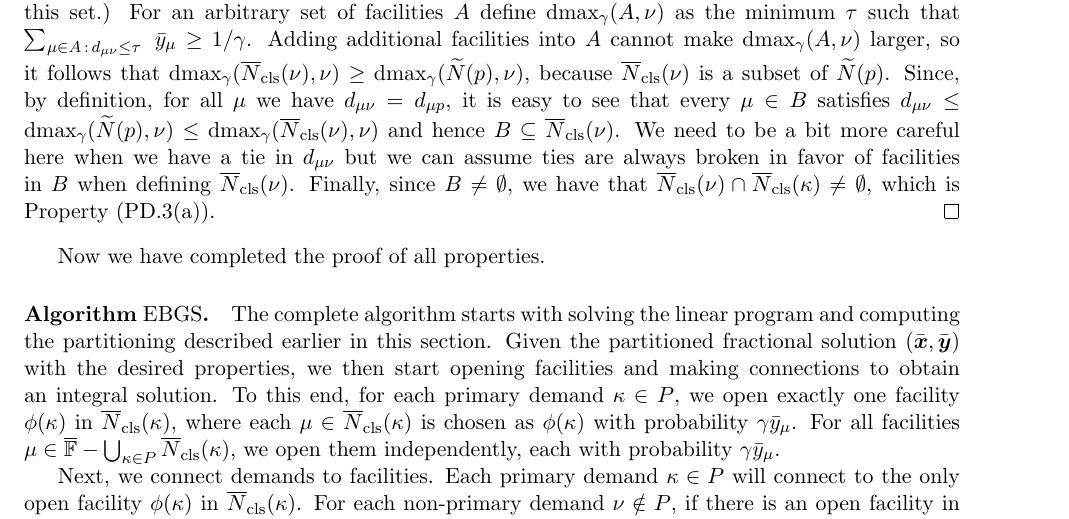
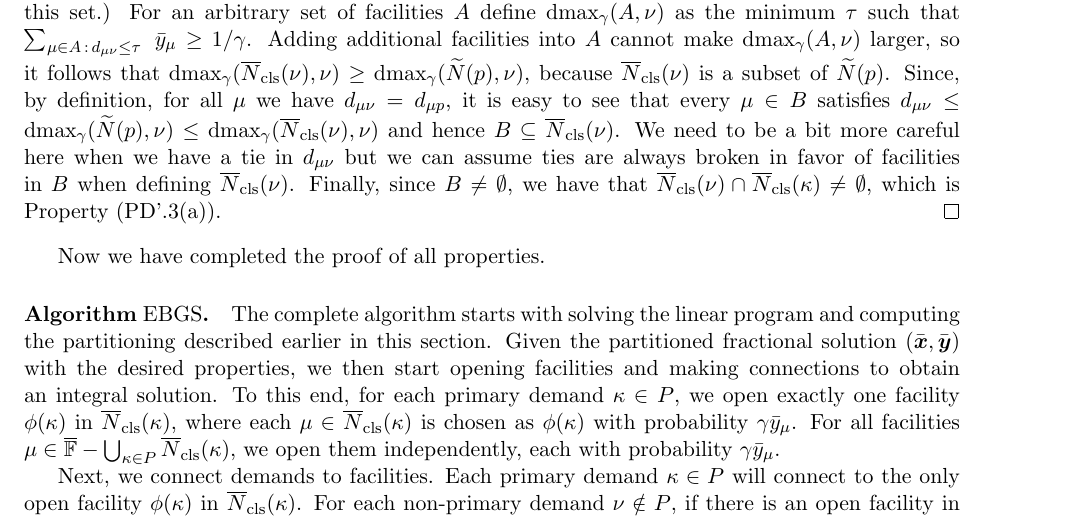
Before and after one commit to lantimilan/facilitylocation, a LaTeX paper (ftfp_journal/ftfpfull.tex, which reads ftfp_journal/EBGS.tex): part of page 20 of 23, cut so that both start at the same text. Compiled offline with pdfLaTeX.

Commit message:
before proof of properties

```diff
--- a/ftfp_journal/EBGS.tex
+++ b/ftfp_journal/EBGS.tex
@@ -315,7 +315,7 @@ careful here when we have a tie in $d_{\mu\nu}$ but we can assume ties
 are always broken in favor of facilities in $B$ when defining
 $\wbarclsnb(\nu)$. Finally, since $B\neq\emptyset$, we have that
 $\wbarclsnb(\nu)\cap \wbarclsnb(\kappa)\neq\emptyset$, which is
-Property~(PD.\ref{PD:assign:overlap}).
+Property~(PD'.\ref{PD:assign:overlap}).
 \end{proof}
 
 
```
